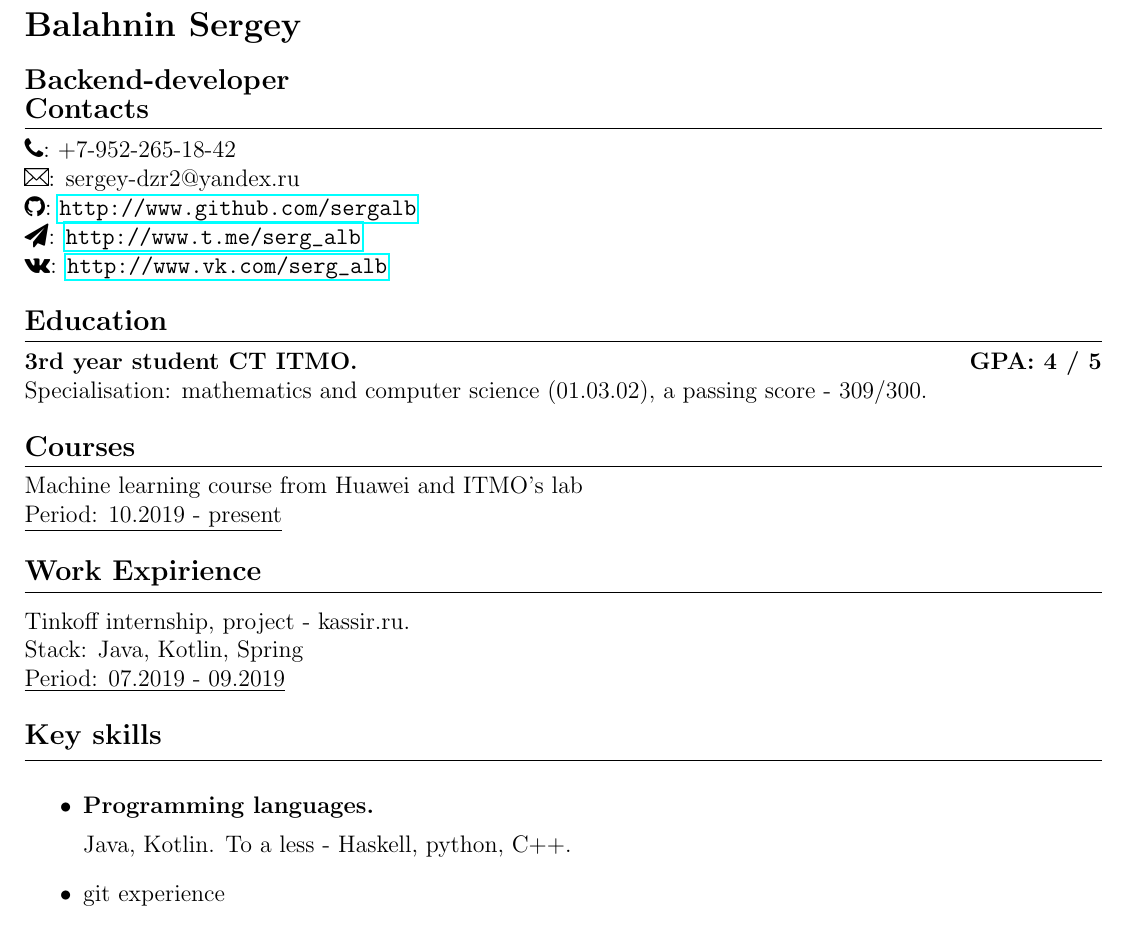
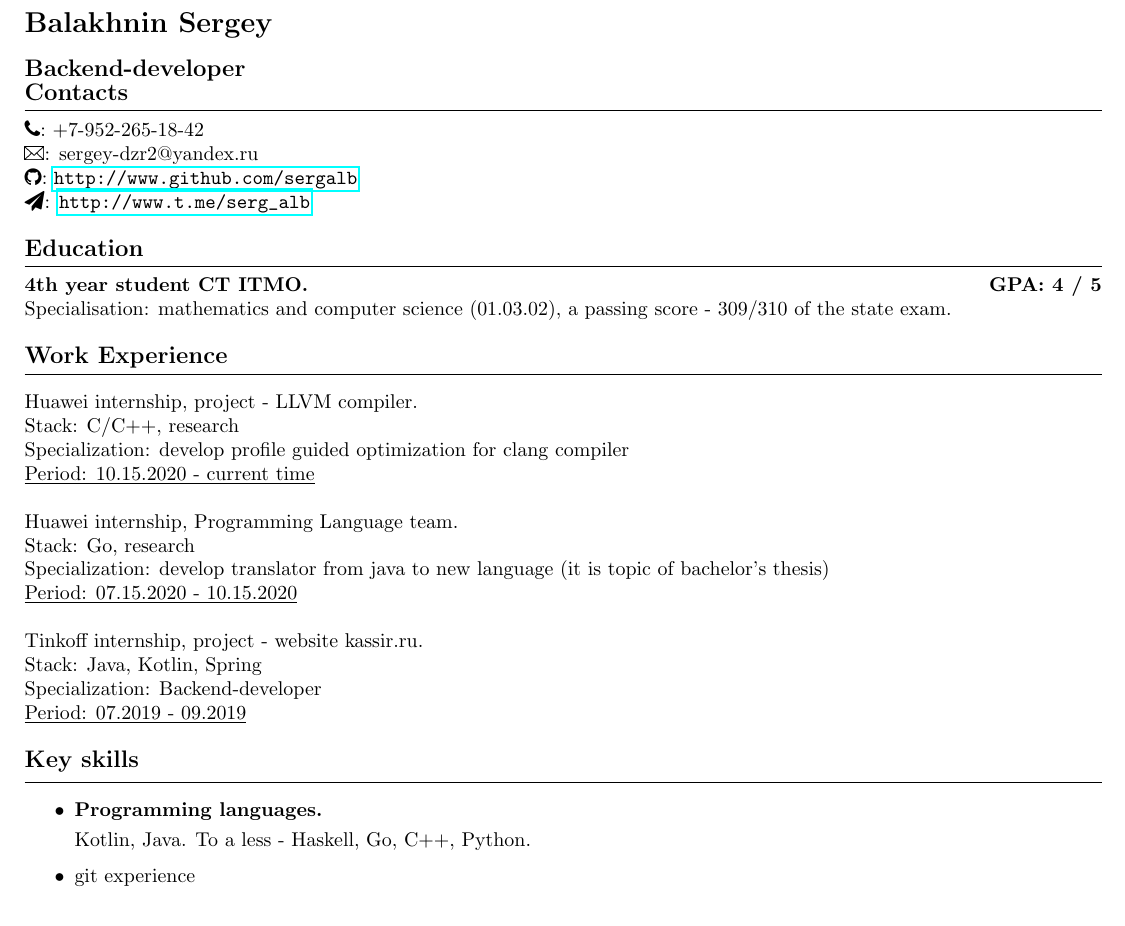
Before and after one commit to sergalb/CV, a LaTeX document (source_eng.tex): part of page 1 of 2 before the commit and part of the page after it, cut so that both start at the same text. Compiled offline with pdfLaTeX.

Commit message:
for Google

```diff
--- a/source_eng.tex
+++ b/source_eng.tex
@@ -1,5 +1,5 @@
 % basic part begin
-\documentclass[12pt, a4paper]{report}
+\documentclass[10pt, a4paper]{report}
 \usepackage[utf8]{inputenc}
 \usepackage[OT1]{fontenc}
 \usepackage{amsmath}
@@ -16,7 +16,7 @@
 \usepackage{hyperref}
 \usepackage[left=1cm,right=1cm,top=1cm,bottom=1cm]{geometry}
 
-\author{Балахнин Сергей}
+\author{Balakhnin Sergey}
 
 \setlength\columnsep{15mm}
 \setlength\parindent{0pt}
@@ -24,7 +24,7 @@
 
 \begin{document}
 
-    \section*{Balahnin Sergey}
+    \section*{Balakhnin Sergey}
 
     {\large\textbf{Backend-developer}}
 
@@ -36,30 +36,33 @@
 
     \faGithub: \url{http://www.github.com/sergalb}
 
-    \faSend: \url{http://www.t.me/serg_alb}
-
-    \faVk: \url{http://www.vk.com/serg_alb} \\
+    \faSend: \url{http://www.t.me/serg_alb}\\
 
 
 
     \par\hbox{\large\textbf{Education}}\kern5pt\hrule\kern5pt
 
-    \textbf{3rd year student CT ITMO.}
+    \textbf{4th year student CT ITMO.}
     \hfill
     \textbf{ GPA: 4 / 5} \\
-        Specialisation: mathematics and computer science (01.03.02), a passing score - 309/300.\\
+        Specialisation: mathematics and computer science (01.03.02), a passing score - 309/310 of the state exam.\\
 
-    \par\hbox{\large\textbf{Courses}}\kern5pt\hrule\kern5pt
-    Machine learning course from Huawei and ITMO's lab \\
-    \underline{Period: 10.2019 - present} \\
+    \par\hbox{\large\textbf{Work Experience}}\kern3pt\hrule\kern10pt
 
+    Huawei internship, project - LLVM compiler. \\
+    Stack: C/C++, research \\
+    Specialization: develop profile guided optimization for clang compiler\\
+    \underline{Period: 10.15.2020 - current time} \\
 
-    \par\hbox{\large\textbf{Work Expirience}}\kern3pt\hrule\kern10pt
+    Huawei internship, Programming Language team. \\
+    Stack: Go, research \\
+    Specialization: develop translator from java to new language (it is topic of bachelor's thesis)\\
+    \underline{Period: 07.15.2020 - 10.15.2020} \\
 
-    Tinkoff internship, project - kassir.ru. \\
+    Tinkoff internship, project - website kassir.ru. \\
     Stack: Java, Kotlin, Spring \\
+    Specialization: Backend-developer \\
     \underline{Period: 07.2019 - 09.2019} \\
-
 
     \par\hbox{\large\textbf{Key skills}}\kern5pt\hrule\kern5pt
 
@@ -67,7 +70,7 @@
 
         \item \textbf{Programming languages.}
 
-        Java, Kotlin. To a less - Haskell, python, C++.
+        Kotlin, Java. To a less - Haskell, Go, C++, Python.
 
         \item git experience
         \item knowledge in algorithms and data structures
```
Also changed, not shown: CV.pdf.
